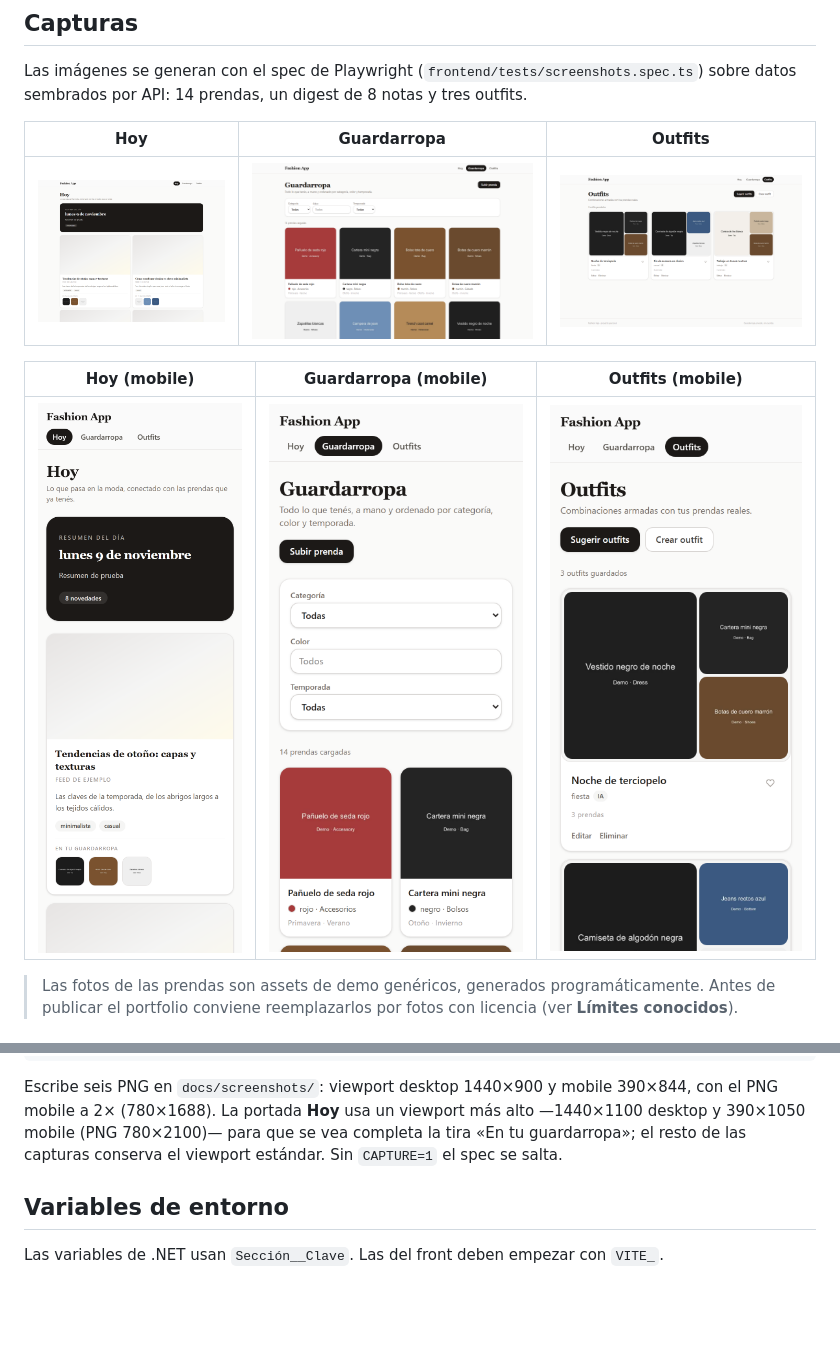
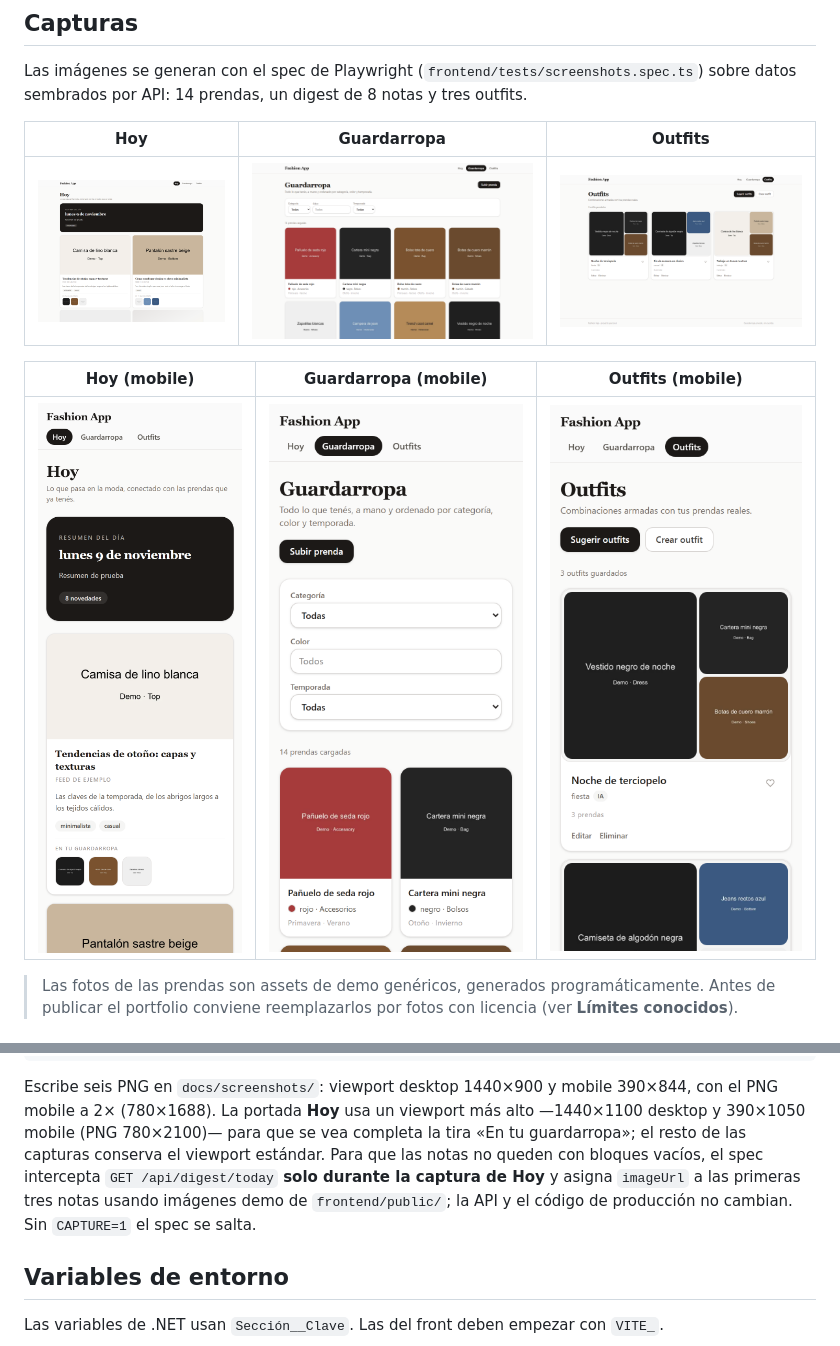
Before and after one commit to esdandev/fashion-app, a Markdown page: README.md, 2 parts joined by grey strips. Drawn GitHub-style; pictures changed too: docs/screenshots/hoy-desktop.png, docs/screenshots/hoy-mobile.png; blank space fills up the shorter version.

Commit message:
test: add demo images to the Hoy portfolio captures

```diff
--- a/README.md
+++ b/README.md
@@ -195,7 +195,11 @@ Escribe seis PNG en `docs/screenshots/`: viewport desktop 1440×900 y mobile
 390×844, con el PNG mobile a 2× (780×1688). La portada **Hoy** usa un viewport
 más alto —1440×1100 desktop y 390×1050 mobile (PNG 780×2100)— para que se vea
 completa la tira «En tu guardarropa»; el resto de las capturas conserva el
-viewport estándar. Sin `CAPTURE=1` el spec se salta.
+viewport estándar. Para que las notas no queden con bloques vacíos, el spec
+intercepta `GET /api/digest/today` **solo durante la captura de Hoy** y asigna
+`imageUrl` a las primeras tres notas usando imágenes demo de
+`frontend/public/`; la API y el código de producción no cambian. Sin
+`CAPTURE=1` el spec se salta.
 
 ## Variables de entorno
 
```
Also changed, not shown: 4 other files.
